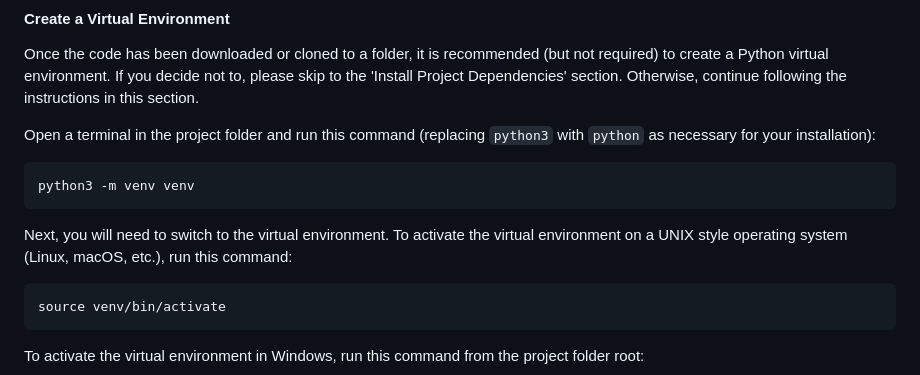
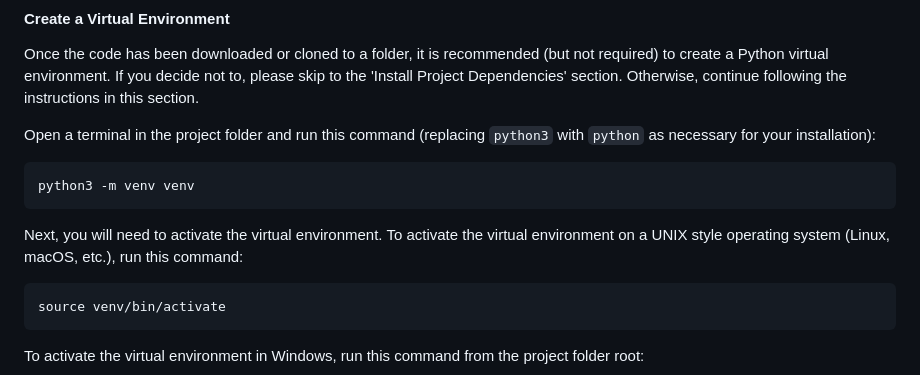
Before and after one commit to masoncfrancis/CS3450-5-App, a Markdown page: README.md, the part around the change. GitHub-like rendering.

Commit message:
Changed some wording in README.md

````diff
--- a/README.md
+++ b/README.md
@@ -49,7 +49,7 @@ Open a terminal in the project folder and run this command (replacing `python3`
 python3 -m venv venv
 ```
 
-Next, you will need to switch to the virtual environment. To activate the virtual environment on a UNIX style operating system (Linux, macOS, etc.), run this command:
+Next, you will need to activate the virtual environment. To activate the virtual environment on a UNIX style operating system (Linux, macOS, etc.), run this command:
 
 ```
 source venv/bin/activate
````
